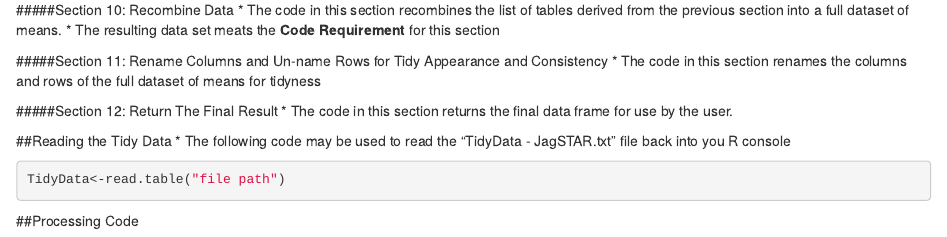
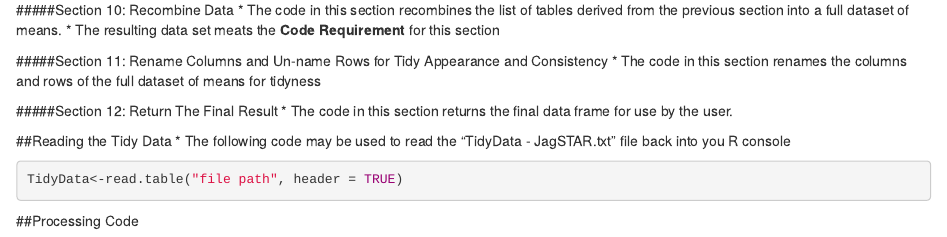
Before and after one commit to JagSTAR/Course-2.-Getting-and-Cleaning-Data-Final-Project, an R Markdown document (ReadMe.RMD): the page in a window 1100 px wide, from 1360 px down. Rendered offline with R 4.5, knitr and Pandoc, with nearby package versions.

Commit message:
Update ReadMe.RMD

````diff
--- a/ReadMe.RMD
+++ b/ReadMe.RMD
@@ -92,7 +92,7 @@ Under these 5 Headings there are 12 subparts that refer to sections of the code
 * The following code may be used to read the "TidyData - JagSTAR.txt" file back into you R console
 ```{r, eval = FALSE}
 
-TidyData<-read.table("file path")
+TidyData<-read.table("file path", header = TRUE)
 
 ```
 
````
